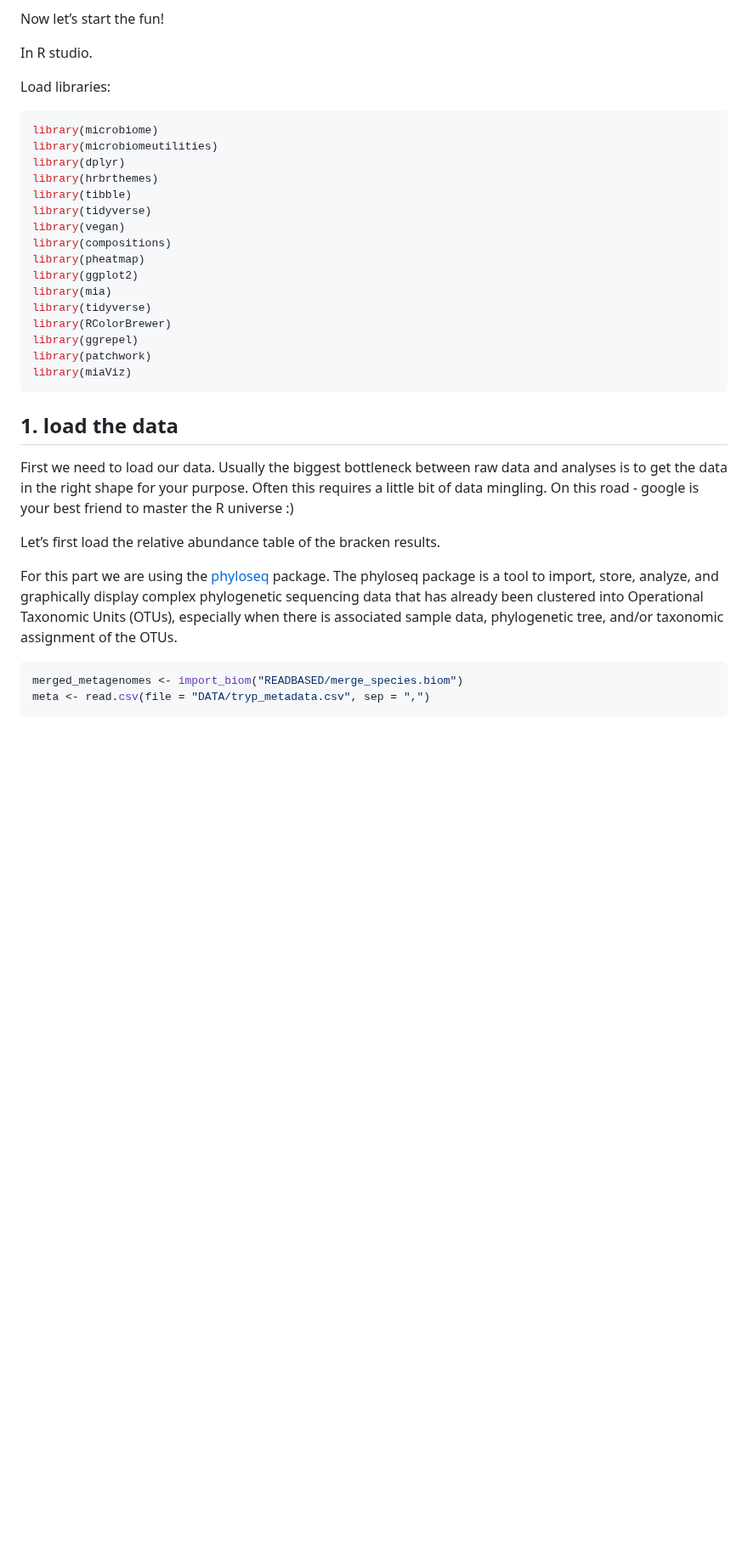
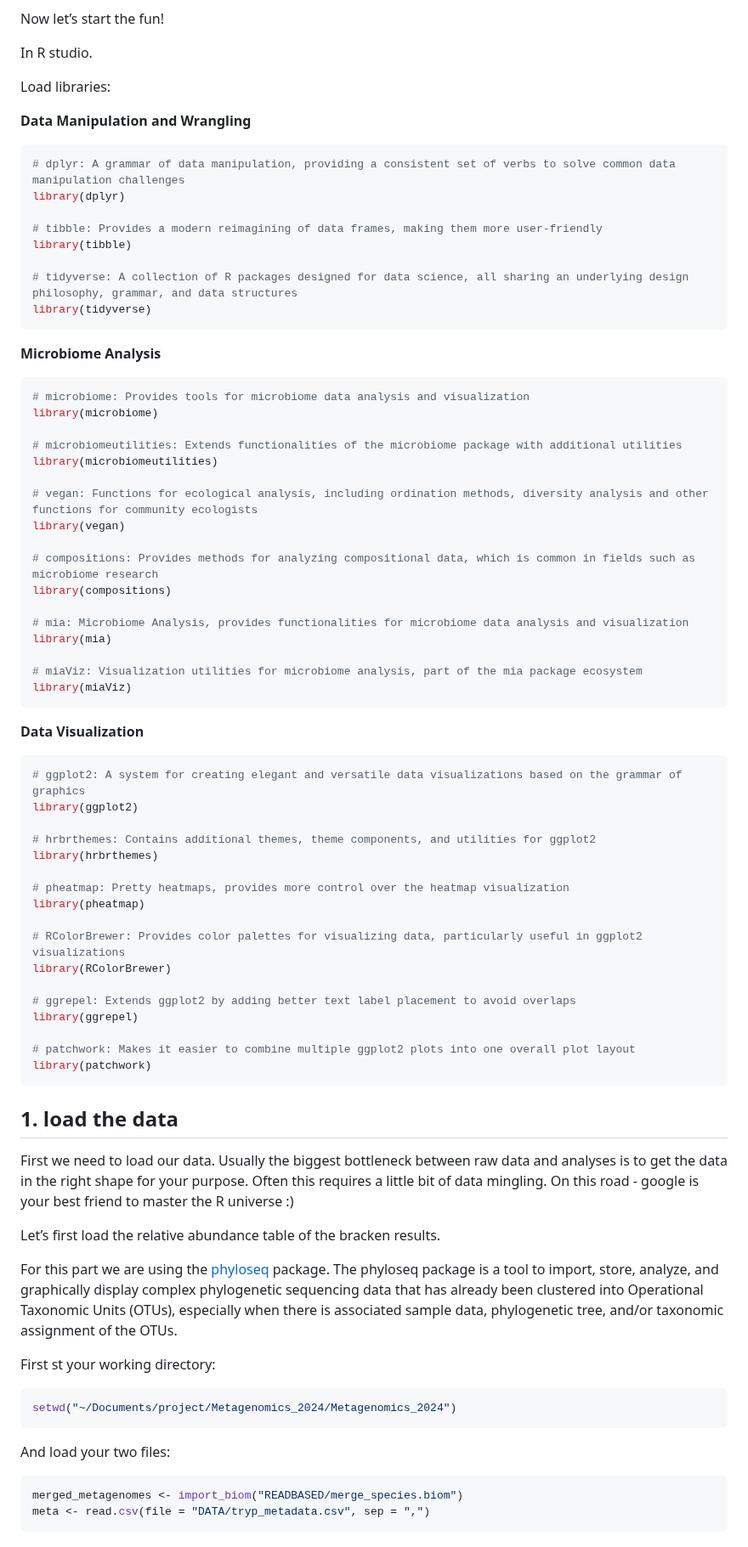
Before and after one commit to vincentmanz/Metagenomics_2024, a Markdown page: Day_2/Day2_READBASED_stats.md, the part around the change. Shown at 85% size. GitHub-like rendering; blank space fills up the shorter version.

Commit message:
libraries

````diff
--- a/Day_2/Day2_READBASED_stats.md
+++ b/Day_2/Day2_READBASED_stats.md
@@ -17,25 +17,60 @@ In R studio.
 
 Load libraries:
 
+**Data Manipulation and Wrangling**
+
 ```r
+# dplyr: A grammar of data manipulation, providing a consistent set of verbs to solve common data manipulation challenges
+library(dplyr)
+
+# tibble: Provides a modern reimagining of data frames, making them more user-friendly
+library(tibble)
+
+# tidyverse: A collection of R packages designed for data science, all sharing an underlying design philosophy, grammar, and data structures
+library(tidyverse)
+```
+**Microbiome Analysis**
+```r
+# microbiome: Provides tools for microbiome data analysis and visualization
 library(microbiome)
+
+# microbiomeutilities: Extends functionalities of the microbiome package with additional utilities
 library(microbiomeutilities)
-library(dplyr)
-library(hrbrthemes)
-library(tibble)
-library(tidyverse)
+
+# vegan: Functions for ecological analysis, including ordination methods, diversity analysis and other functions for community ecologists
 library(vegan)
+
+# compositions: Provides methods for analyzing compositional data, which is common in fields such as microbiome research
 library(compositions)
-library(pheatmap)
-library(ggplot2)
+
+# mia: Microbiome Analysis, provides functionalities for microbiome data analysis and visualization
 library(mia)
-library(tidyverse)
-library(RColorBrewer)
-library(ggrepel)
-library(patchwork)
+
+# miaViz: Visualization utilities for microbiome analysis, part of the mia package ecosystem
 library(miaViz)
 ```
 
+**Data Visualization**
+
+```r
+# ggplot2: A system for creating elegant and versatile data visualizations based on the grammar of graphics
+library(ggplot2)
+
+# hrbrthemes: Contains additional themes, theme components, and utilities for ggplot2
+library(hrbrthemes)
+
+# pheatmap: Pretty heatmaps, provides more control over the heatmap visualization
+library(pheatmap)
+
+# RColorBrewer: Provides color palettes for visualizing data, particularly useful in ggplot2 visualizations
+library(RColorBrewer)
+
+# ggrepel: Extends ggplot2 by adding better text label placement to avoid overlaps
+library(ggrepel)
+
+# patchwork: Makes it easier to combine multiple ggplot2 plots into one overall plot layout
+library(patchwork)
+```
 
 ## 1. load the data
 
@@ -44,6 +79,14 @@ First we need to load our data. Usually the biggest bottleneck between raw data
 Let’s first load the relative abundance table of the bracken results.
 
 For this part we are using the [phyloseq](https://joey711.github.io/phyloseq/) package. The phyloseq package is a tool to import, store, analyze, and graphically display complex phylogenetic sequencing data that has already been clustered into Operational Taxonomic Units (OTUs), especially when there is associated sample data, phylogenetic tree, and/or taxonomic assignment of the OTUs.
+
+First st your working directory:
+
+```r
+setwd("~/Documents/project/Metagenomics_2024/Metagenomics_2024")
+```
+
+And load your two files:
 
 ```R
 merged_metagenomes <- import_biom("READBASED/merge_species.biom")
````
